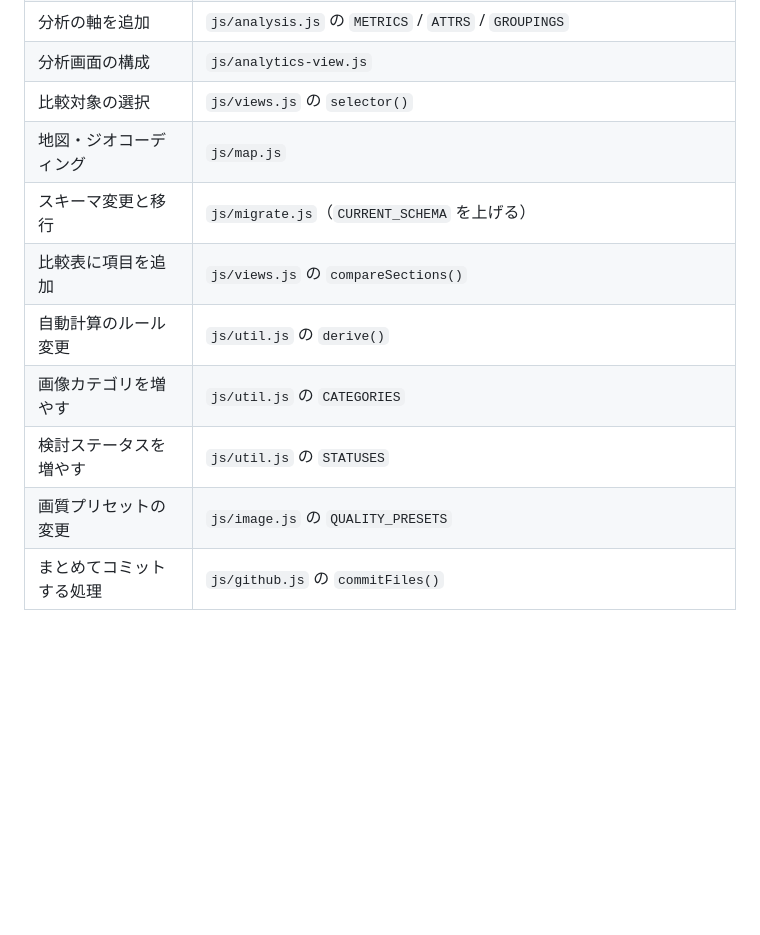
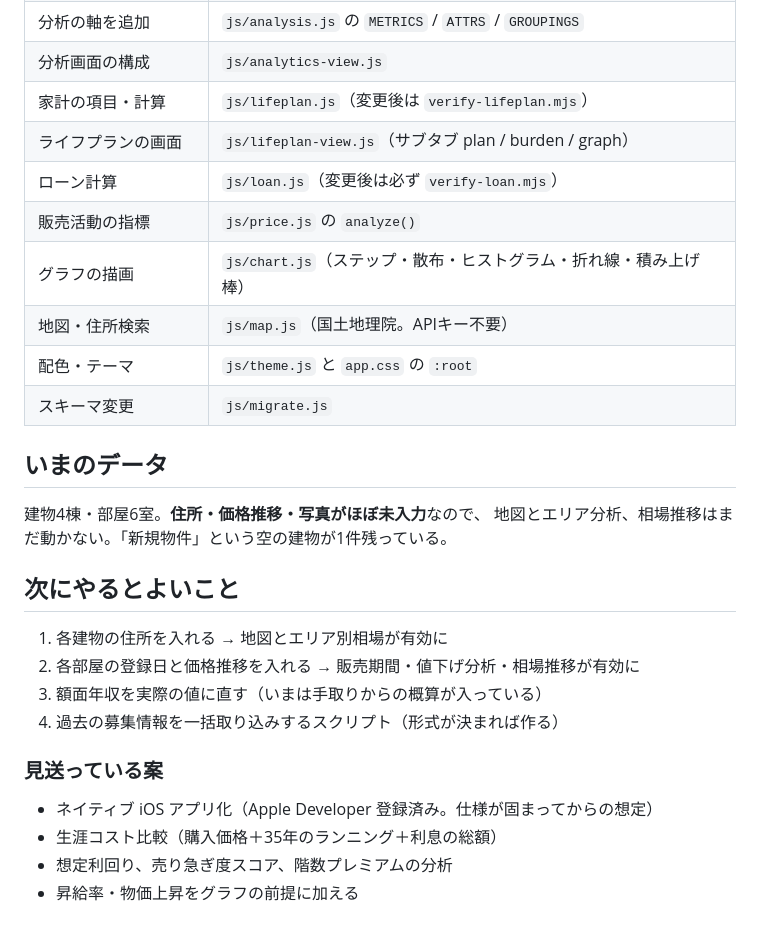
Before and after one commit to mmmhg835/bukken-app, a Markdown page: docs/HANDOFF.md, the part around one of its changes. Drawn GitHub-style; blank space fills up the shorter version.

```diff
--- a/docs/HANDOFF.md
+++ b/docs/HANDOFF.md
@@ -50,11 +65,29 @@ Claude と ChatGPT で交互に開発するときは、相手に最初にこれ
 | 分析の軸を追加 | `js/analysis.js` の `METRICS` / `ATTRS` / `GROUPINGS` |
 | 分析画面の構成 | `js/analytics-view.js` |
-| 比較対象の選択 | `js/views.js` の `selector()` |
-| 地図・ジオコーディング | `js/map.js` |
-| スキーマ変更と移行 | `js/migrate.js`（`CURRENT_SCHEMA` を上げる） |
-| 比較表に項目を追加 | `js/views.js` の `compareSections()` |
-| 自動計算のルール変更 | `js/util.js` の `derive()` |
-| 画像カテゴリを増やす | `js/util.js` の `CATEGORIES` |
-| 検討ステータスを増やす | `js/util.js` の `STATUSES` |
-| 画質プリセットの変更 | `js/image.js` の `QUALITY_PRESETS` |
-| まとめてコミットする処理 | `js/github.js` の `commitFiles()` |
+| 家計の項目・計算 | `js/lifeplan.js`（変更後は `verify-lifeplan.mjs`） |
+| ライフプランの画面 | `js/lifeplan-view.js`（サブタブ plan / burden / graph） |
+| ローン計算 | `js/loan.js`（変更後は必ず `verify-loan.mjs`） |
+| 販売活動の指標 | `js/price.js` の `analyze()` |
+| グラフの描画 | `js/chart.js`（ステップ・散布・ヒストグラム・折れ線・積み上げ棒） |
+| 地図・住所検索 | `js/map.js`（国土地理院。APIキー不要） |
+| 配色・テーマ | `js/theme.js` と `app.css` の `:root` |
+| スキーマ変更 | `js/migrate.js` |
+
+## いまのデータ
+
+建物4棟・部屋6室。**住所・価格推移・写真がほぼ未入力**なので、
+地図とエリア分析、相場推移はまだ動かない。「新規物件」という空の建物が1件残っている。
+
+## 次にやるとよいこと
+
+1. 各建物の住所を入れる → 地図とエリア別相場が有効に
+2. 各部屋の登録日と価格推移を入れる → 販売期間・値下げ分析・相場推移が有効に
+3. 額面年収を実際の値に直す（いまは手取りからの概算が入っている）
+4. 過去の募集情報を一括取り込みするスクリプト（形式が決まれば作る）
+
+### 見送っている案
+
+- ネイティブ iOS アプリ化（Apple Developer 登録済み。仕様が固まってからの想定）
+- 生涯コスト比較（購入価格＋35年のランニング＋利息の総額）
+- 想定利回り、売り急ぎ度スコア、階数プレミアムの分析
+- 昇給率・物価上昇をグラフの前提に加える
```
Also changed, not shown: other parts of docs/HANDOFF.md (+50 -35 lines).
